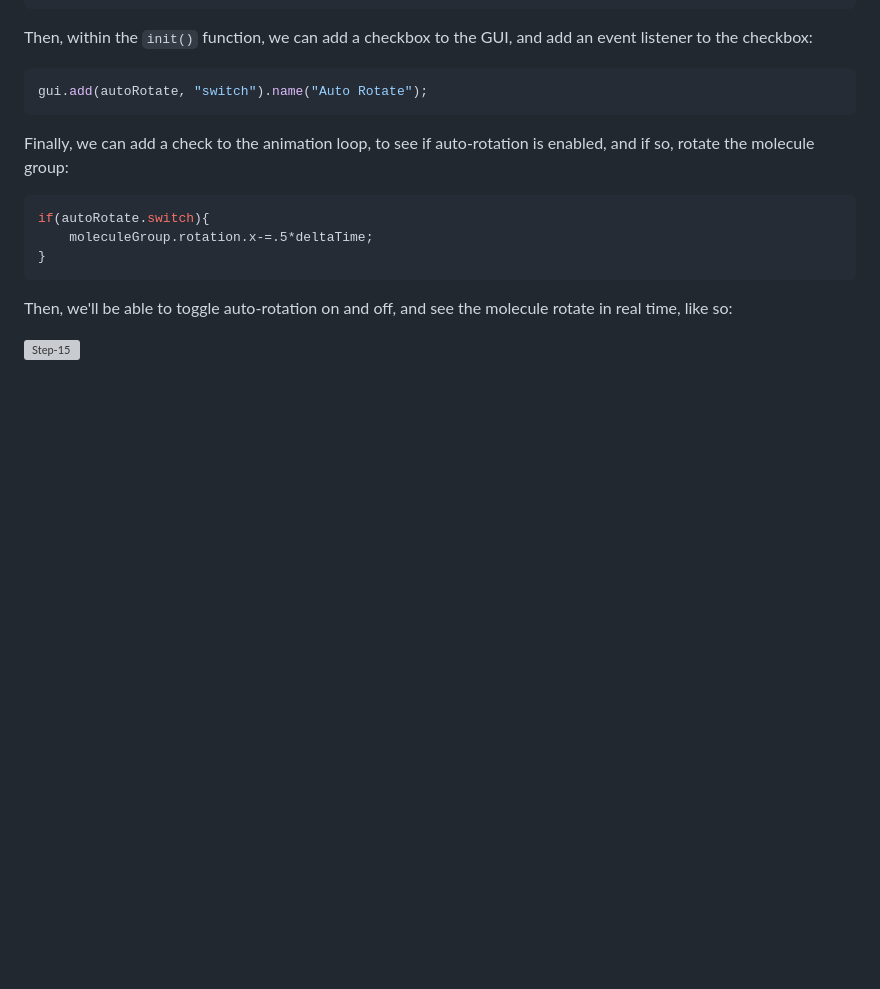
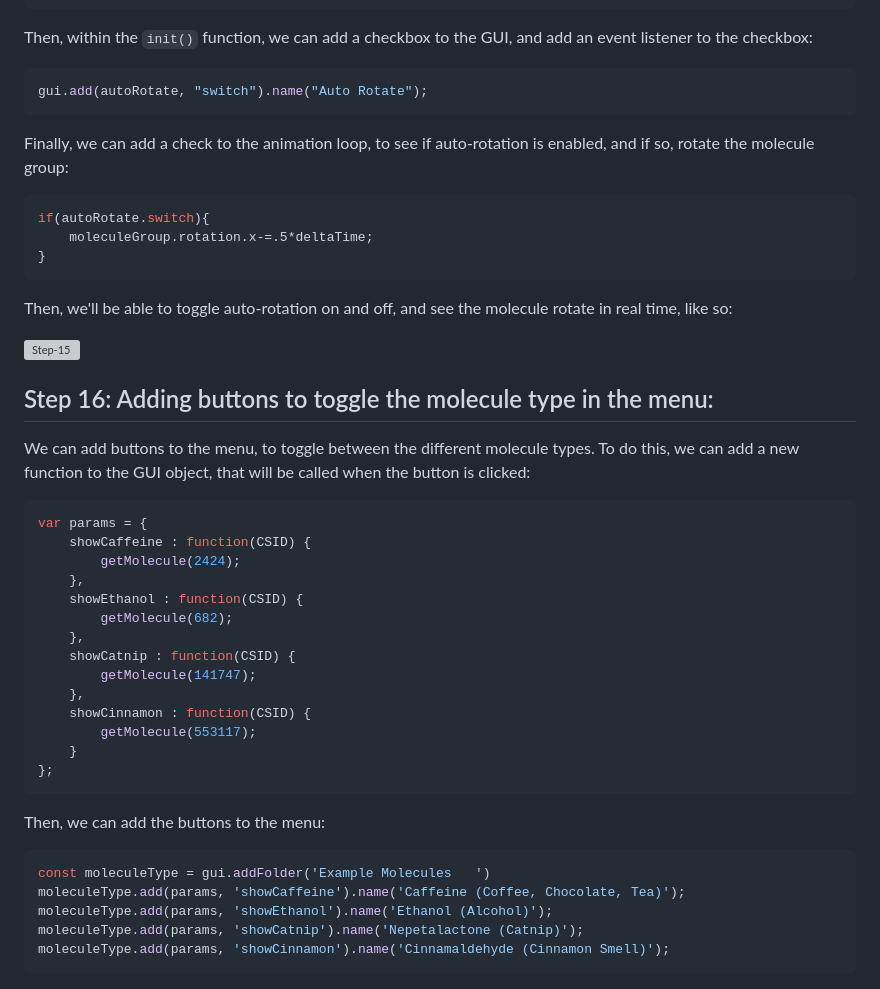
Before and after one commit to LiamOsler/Three-Molecules, a Markdown page: README.md, the part around the change. GitHub-like rendering; blank space fills up the shorter version; grey boxes are pictures that could not be loaded.

````diff
--- a/README.md
+++ b/README.md
@@ -906,3 +906,34 @@ if(autoRotate.switch){
 Then, we'll be able to toggle auto-rotation on and off, and see the molecule rotate in real time, like so:
 
 ![Step-15](/screenshots/step-15.gif)
+
+## Step 16: Adding buttons to toggle the molecule type in the menu:
+
+We can add buttons to the menu, to toggle between the different molecule types. To do this, we can add a new function to the GUI object, that will be called when the button is clicked:
+
+```js
+var params = {
+    showCaffeine : function(CSID) {
+        getMolecule(2424);
+    },
+    showEthanol : function(CSID) {
+        getMolecule(682);
+    },
+    showCatnip : function(CSID) {
+        getMolecule(141747);
+    },
+    showCinnamon : function(CSID) {
+        getMolecule(553117);
+    }
+};
+```
+
+Then, we can add the buttons to the menu:
+
+```js
+const moleculeType = gui.addFolder('Example Molecules   ')
+moleculeType.add(params, 'showCaffeine').name('Caffeine (Coffee, Chocolate, Tea)');
+moleculeType.add(params, 'showEthanol').name('Ethanol (Alcohol)');
+moleculeType.add(params, 'showCatnip').name('Nepetalactone (Catnip)');
+moleculeType.add(params, 'showCinnamon').name('Cinnamaldehyde (Cinnamon Smell)');
+```
````
